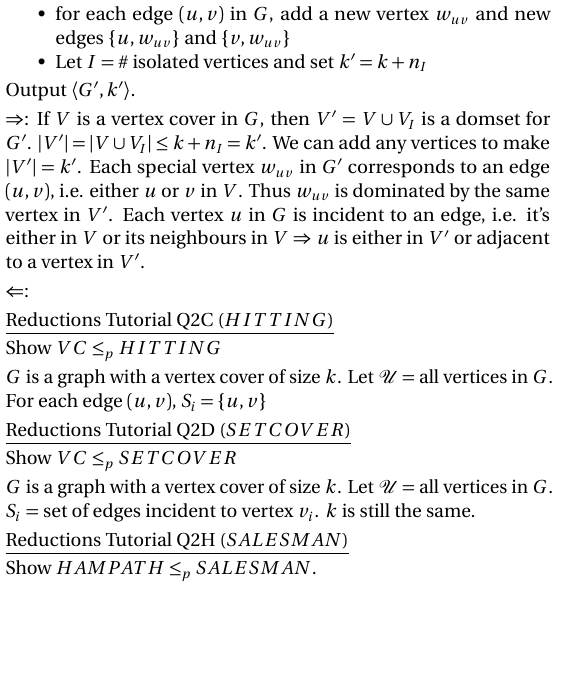
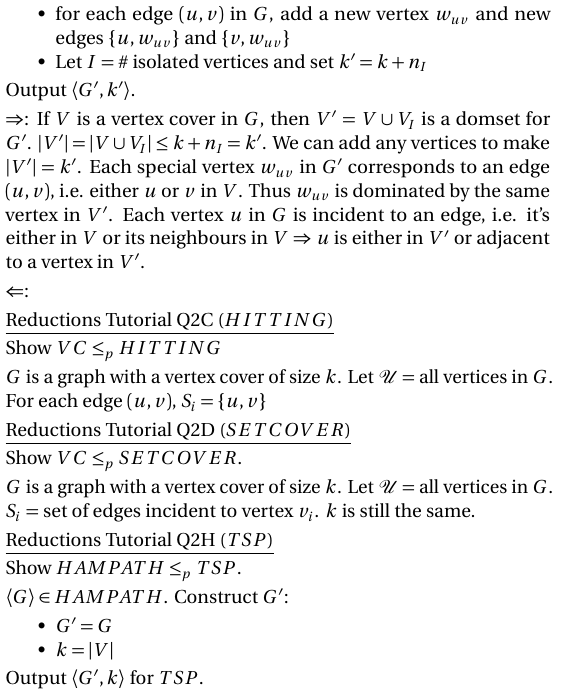
Before and after one commit to algobot76/cpsc421-cheatsheet, a LaTeX document (main.tex): part of page 2 of 2, cut so that both start at the same text, the shorter picture padded with empty space. Compiled offline with pdfLaTeX.

Commit message:
Add Reductions Tutorial Q2H

```diff
--- a/main.tex
+++ b/main.tex
@@ -257,14 +257,24 @@ $G$ is a graph with a vertex cover of size $k$. Let $\mathcal{U} =$ all vertices
 
 \underline{Reductions Tutorial Q2D ($SETCOVER$)}
 
-Show $VC \leq_p SETCOVER$
+Show $VC \leq_p SETCOVER$.
 
 $G$ is a graph with a vertex cover of size $k$. Let $\mathcal{U} =$ all vertices in $G$. $S_i$ = set of edges incident to vertex $v_i$. $k$ is still the same.
 
-\underline{Reductions Tutorial Q2H ($SALESMAN$)}
+\underline{Reductions Tutorial Q2H ($TSP$)}
 
-Show $HAMPATH \leq_p SALESMAN$.
+Show $HAMPATH \leq_p TSP$.
 
+$\encoding{G} \in HAMPATH$. Construct $G'$:
+
+\begin{itemize}
+    \item $G' = G$
+    \item $k = \abs{V}$
+\end{itemize}
+
+Output $\encoding{G', k}$ for $TSP$.
+
+% TODO: Reductions Tutorial Q2H: Proof of correctness
 
 \end{multicols*}
 
```
